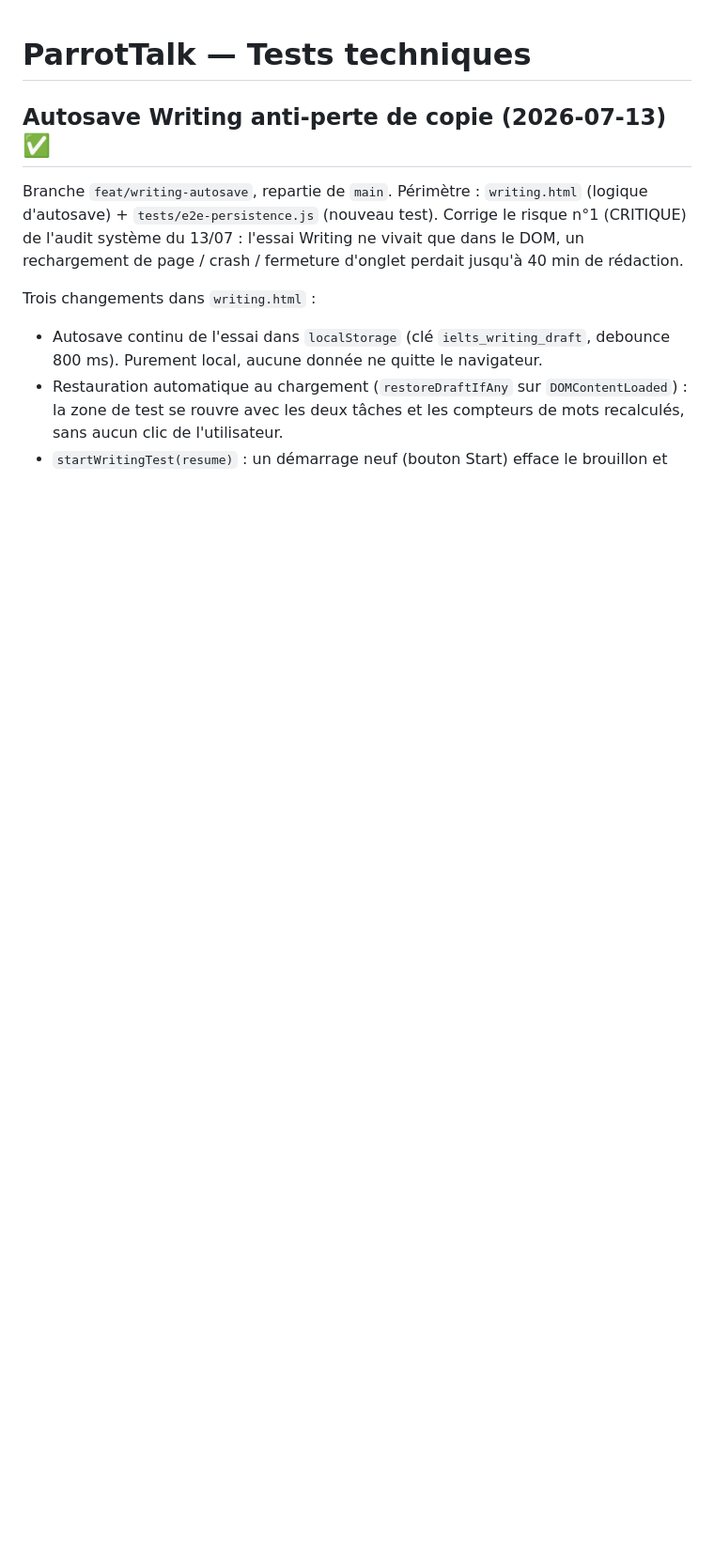
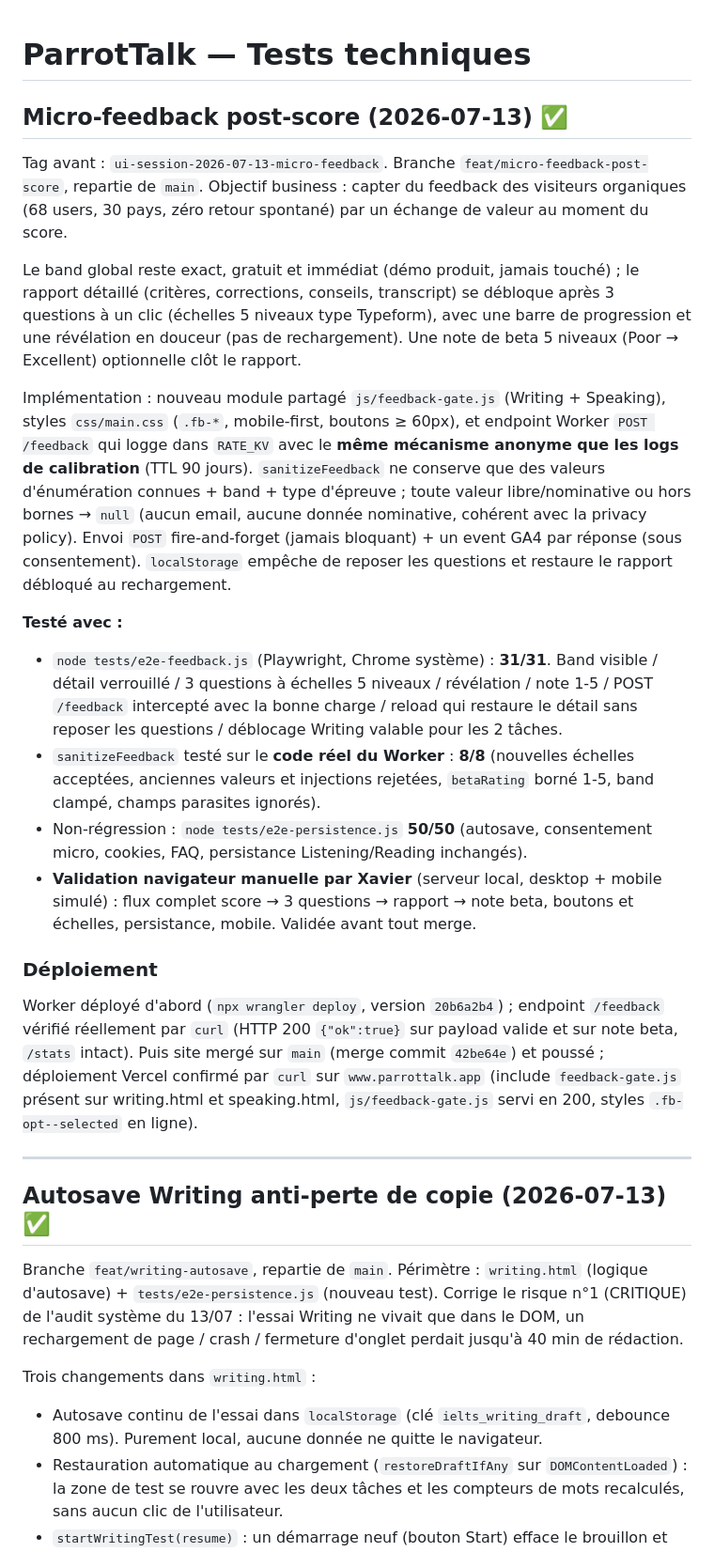
Before and after one commit to xavier-ornytools/parrottalk, a Markdown page: TESTS.md, the part around the change. Shown at 94% size. GitHub-like rendering; blank space fills up the shorter version.

Commit message:
docs(tests): consigner le micro-feedback post-score (e2e 31/31, deploye Worker+site)
Co-Authored-By: Claude Opus 4.8 (1M context) <noreply@anthropic.com>
Claude-Session: https://claude.ai/code/session_01Fj3rRvVt2SDGJdp7mtkfA5

```diff
--- a/TESTS.md
+++ b/TESTS.md
@@ -1,4 +1,53 @@
 # ParrotTalk — Tests techniques
+
+## Micro-feedback post-score (2026-07-13) ✅
+
+Tag avant : `ui-session-2026-07-13-micro-feedback`. Branche
+`feat/micro-feedback-post-score`, repartie de `main`. Objectif business :
+capter du feedback des visiteurs organiques (68 users, 30 pays, zéro retour
+spontané) par un échange de valeur au moment du score.
+
+Le band global reste exact, gratuit et immédiat (démo produit, jamais touché) ;
+le rapport détaillé (critères, corrections, conseils, transcript) se débloque
+après 3 questions à un clic (échelles 5 niveaux type Typeform), avec une barre
+de progression et une révélation en douceur (pas de rechargement). Une note de
+beta 5 niveaux (Poor → Excellent) optionnelle clôt le rapport.
+
+Implémentation : nouveau module partagé `js/feedback-gate.js` (Writing +
+Speaking), styles `css/main.css` (`.fb-*`, mobile-first, boutons ≥ 60px), et
+endpoint Worker `POST /feedback` qui logge dans `RATE_KV` avec le **même
+mécanisme anonyme que les logs de calibration** (TTL 90 jours). `sanitizeFeedback`
+ne conserve que des valeurs d'énumération connues + band + type d'épreuve ; toute
+valeur libre/nominative ou hors bornes → `null` (aucun email, aucune donnée
+nominative, cohérent avec la privacy policy). Envoi `POST` fire-and-forget
+(jamais bloquant) + un event GA4 par réponse (sous consentement). `localStorage`
+empêche de reposer les questions et restaure le rapport débloqué au rechargement.
+
+**Testé avec :**
+- `node tests/e2e-feedback.js` (Playwright, Chrome système) : **31/31**. Band
+  visible / détail verrouillé / 3 questions à échelles 5 niveaux / révélation /
+  note 1-5 / POST `/feedback` intercepté avec la bonne charge / reload qui
+  restaure le détail sans reposer les questions / déblocage Writing valable pour
+  les 2 tâches.
+- `sanitizeFeedback` testé sur le **code réel du Worker** : **8/8** (nouvelles
+  échelles acceptées, anciennes valeurs et injections rejetées, `betaRating`
+  borné 1-5, band clampé, champs parasites ignorés).
+- Non-régression : `node tests/e2e-persistence.js` **50/50** (autosave, consentement
+  micro, cookies, FAQ, persistance Listening/Reading inchangés).
+- **Validation navigateur manuelle par Xavier** (serveur local, desktop +
+  mobile simulé) : flux complet score → 3 questions → rapport → note beta,
+  boutons et échelles, persistance, mobile. Validée avant tout merge.
+
+### Déploiement
+Worker déployé d'abord (`npx wrangler deploy`, version `20b6a2b4`) ; endpoint
+`/feedback` vérifié réellement par `curl` (HTTP 200 `{"ok":true}` sur payload
+valide et sur note beta, `/stats` intact). Puis site mergé sur `main` (merge
+commit `42be64e`) et poussé ; déploiement Vercel confirmé par `curl` sur
+`www.parrottalk.app` (include `feedback-gate.js` présent sur writing.html et
+speaking.html, `js/feedback-gate.js` servi en 200, styles `.fb-opt--selected`
+en ligne).
+
+---
 
 ## Autosave Writing anti-perte de copie (2026-07-13) ✅
 
```
